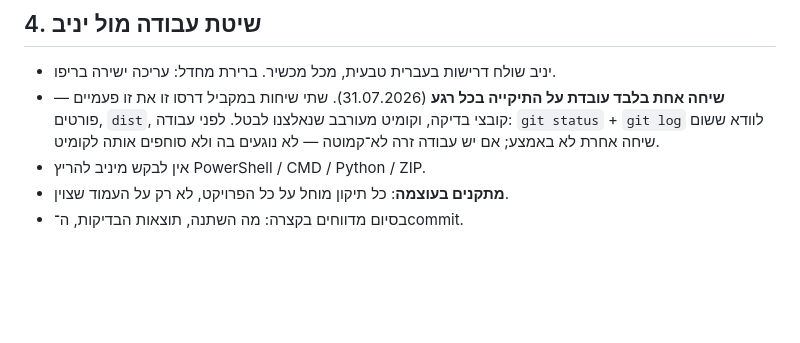
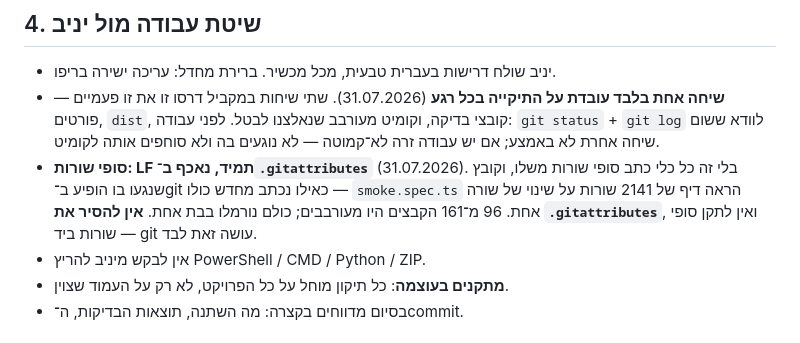
Before and after one commit to yanivmizrachiy/coordinate-first-quadrant, a Markdown page: USER_MEMORY.md, the part around the change. Drawn GitHub-style; blank space fills up the shorter version.

Commit message:
docs(rules): record the LF line-ending policy as a standing rule
.gitattributes now enforces LF for the whole repo. Written into §4 so the
next session does not "fix" line endings by hand or drop the file — that is
what produced 2141-line phantom diffs on one-line changes.

Co-Authored-By: Claude Opus 5 <noreply@anthropic.com>

```diff
--- a/USER_MEMORY.md
+++ b/USER_MEMORY.md
@@ -155,6 +155,11 @@
   דרסו זו את זו פעמיים — פורטים, `dist`, קובצי בדיקה, וקומיט מעורבב שנאלצנו
   לבטל. לפני עבודה: `git status` + `git log` לוודא ששום שיחה אחרת לא באמצע;
   אם יש עבודה זרה לא־קמוטה — לא נוגעים בה ולא סוחפים אותה לקומיט.
+- **סופי שורות: LF תמיד, נאכף ב־`.gitattributes`** (31.07.2026). בלי זה כל
+  כלי כתב סופי שורות משלו, וקובץ שנגעו בו הופיע ב־git כאילו נכתב מחדש
+  כולו — `smoke.spec.ts` הראה דיף של 2141 שורות על שינוי של שורה אחת.
+  96 מ־161 הקבצים היו מעורבבים; כולם נורמלו בבת אחת. **אין להסיר את
+  `.gitattributes`**, ואין לתקן סופי שורות ביד — git עושה זאת לבד.
 - אין לבקש מיניב להריץ PowerShell / CMD / Python / ZIP.
 - **מתקנים בעוצמה**: כל תיקון מוחל על כל הפרויקט, לא רק על העמוד שצוין.
 - בסיום מדווחים בקצרה: מה השתנה, תוצאות הבדיקות, ה־commit.
```
